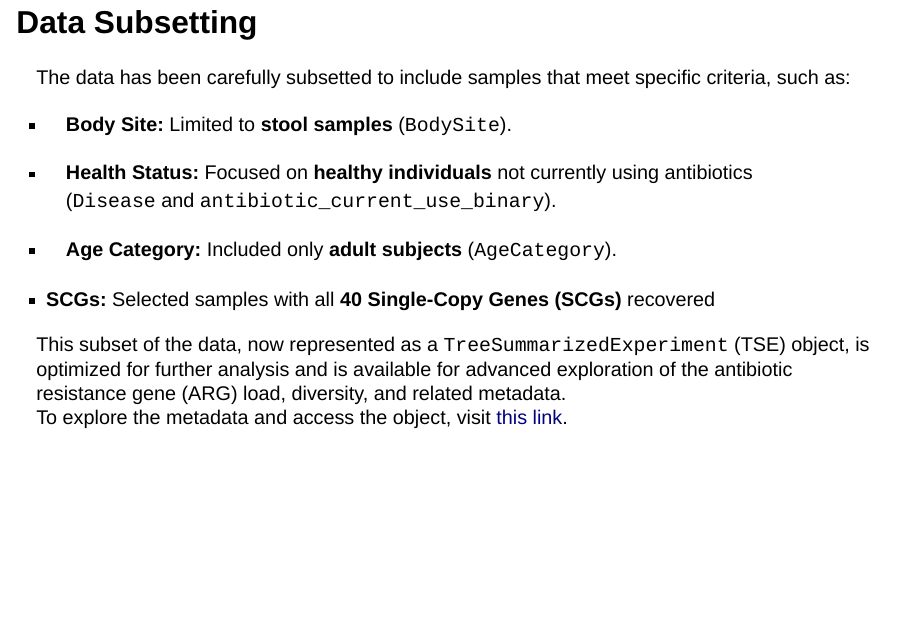
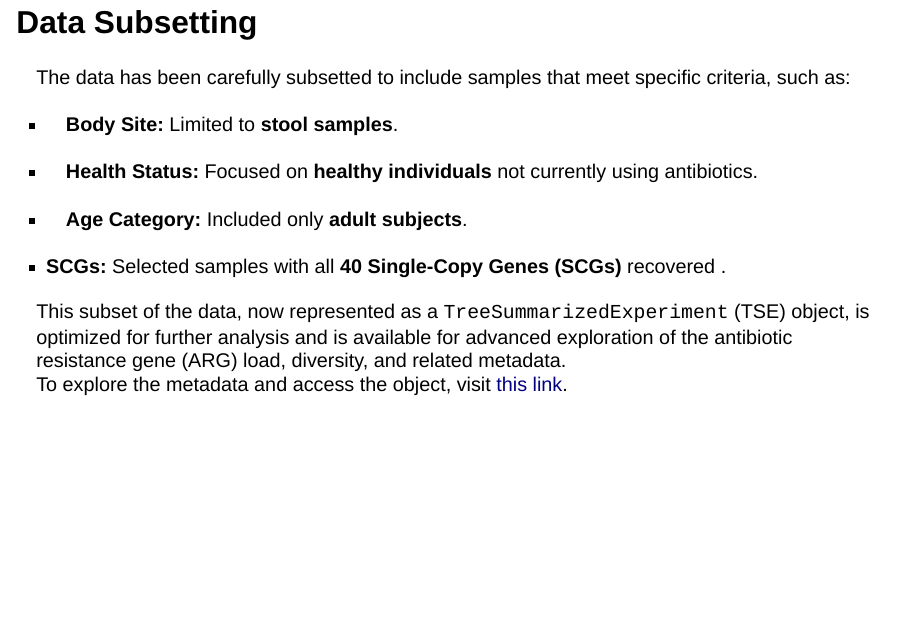
Before and after one commit to NCBI-Codeathons/amr-2024-team-lahti, a Quarto document (docs/articles/data_summary.qmd): page 7 of 11. Rendered offline with R 4.5, knitr and Pandoc in place of Quarto, with nearby package versions; drawn as Slidy slides in place of the format the file asks for.

Commit message:
updated data summary slides

````diff
--- a/docs/articles/data_summary.qmd
+++ b/docs/articles/data_summary.qmd
@@ -143,16 +143,16 @@ ggplot(country_sample_data, aes(x = Number_of_Samples, y = Country)) +
 
 The data has been carefully subsetted to include samples that meet specific criteria, such as:
 
--   **Body Site:** Limited to **stool samples** (`BodySite`).
+-   **Body Site:** Limited to **stool samples**.
 
--   **Health Status:** Focused on **healthy individuals** not currently using antibiotics (`Disease` and `antibiotic_current_use_binary`).
+-   **Health Status:** Focused on **healthy individuals** not currently using antibiotics.
 
--   **Age Category:** Included only **adult subjects** (`AgeCategory`).
+-   **Age Category:** Included only **adult subjects**.
 
 ```{=html}
 <!-- -->
 ```
--   **SCGs:** Selected samples with all **40 Single-Copy Genes (SCGs)** recovered
+-   **SCGs:** Selected samples with all **40 Single-Copy Genes (SCGs)** recovered .
 
 This subset of the data, now represented as a `TreeSummarizedExperiment` (TSE) object, is optimized for further analysis and is available for advanced exploration of the antibiotic resistance gene (ARG) load, diversity, and related metadata.\
 To explore the metadata and access the object, visit [this link](https://github.com/microbiome/data/blob/main/Lee2023/README.md).
````
Also changed, not shown: 1 other file.
